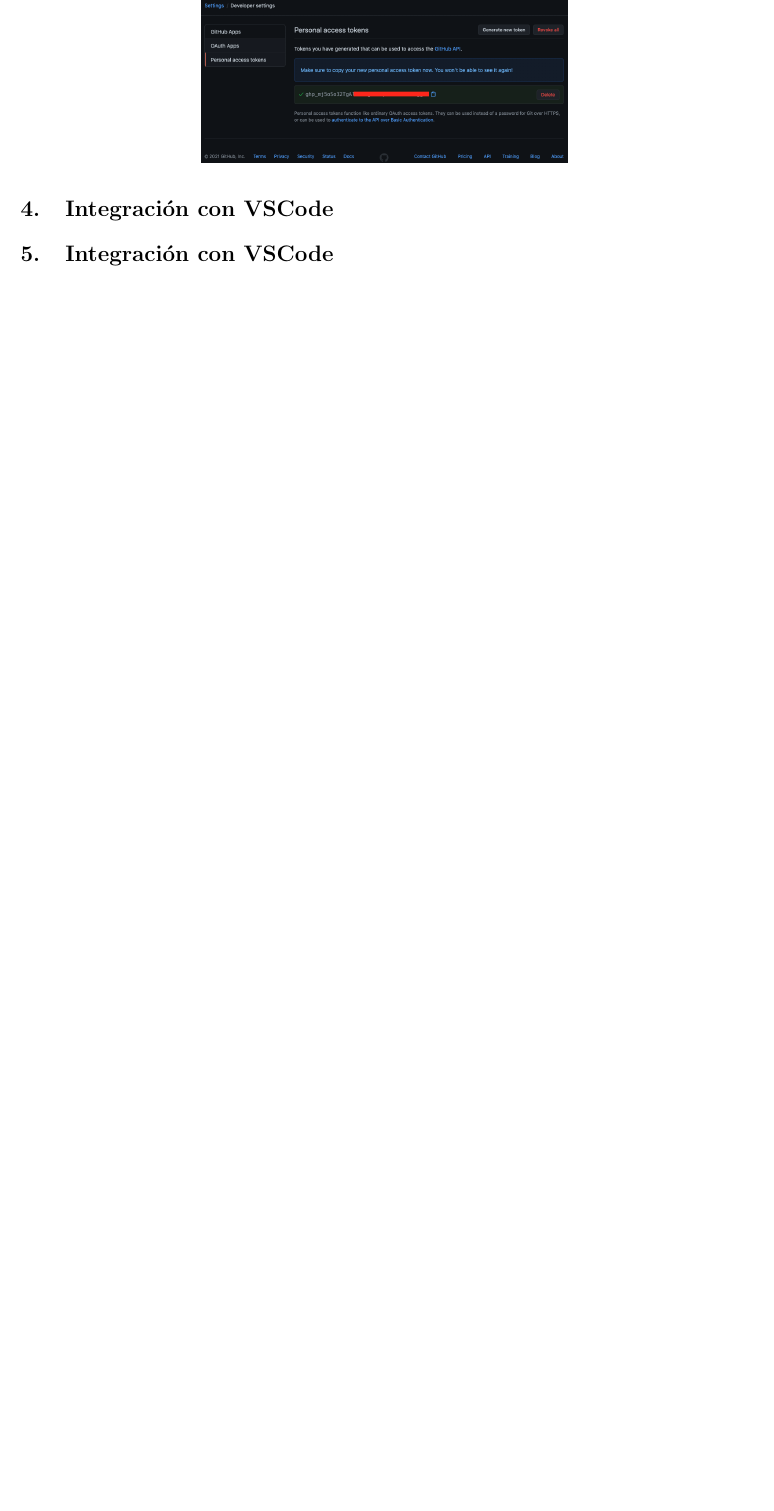
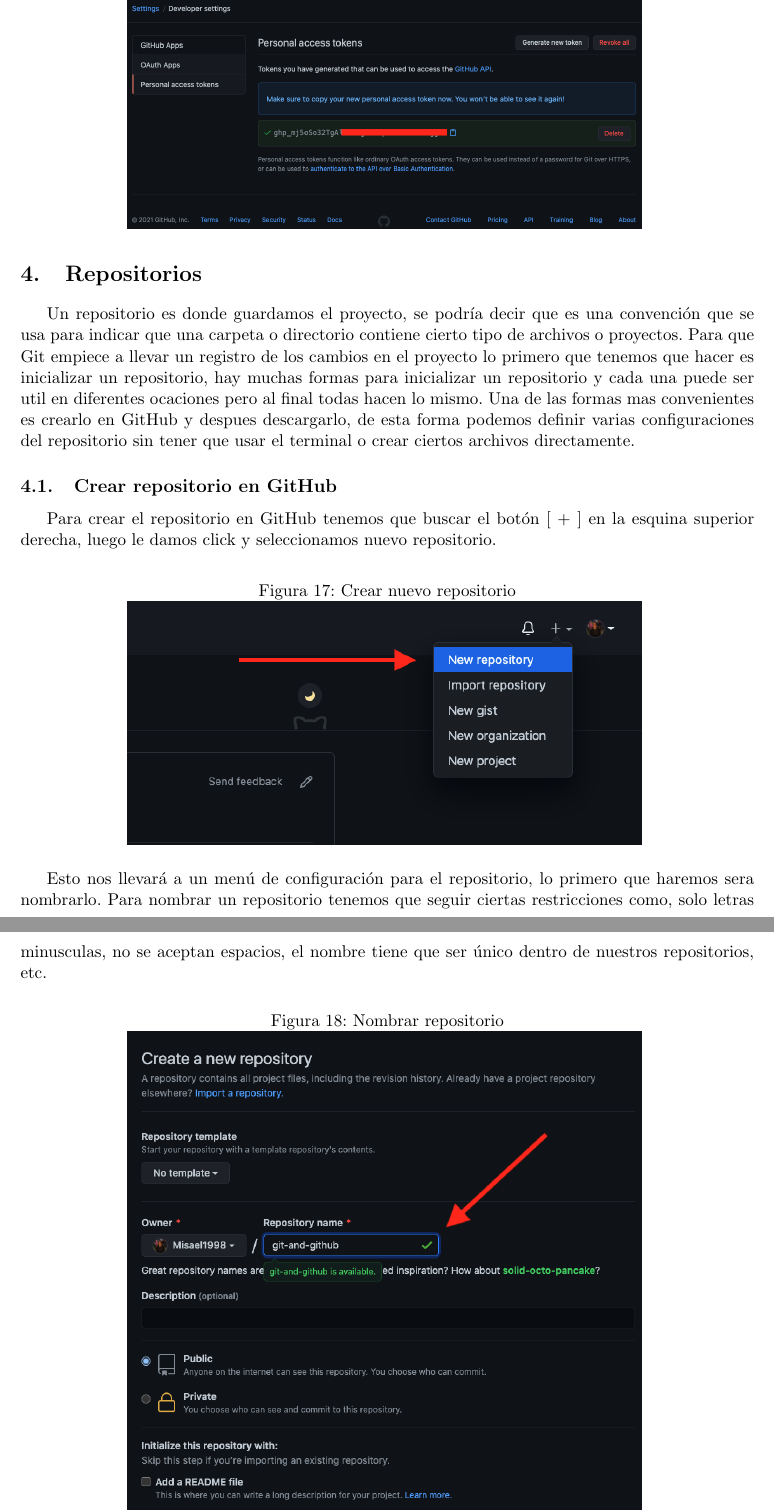
Before and after one commit to Misael1998/git-and-github, a LaTeX document (git.tex): part of page 12 of 12 before the commit and two parts of pages 12 and 13 of 15 after it, the two joined at a grey line, cut at the place of the change, the shorter picture padded with empty space. Compiled offline with pdfLaTeX.

Commit message:
Crear Repositorios#1

```diff
--- a/git.tex
+++ b/git.tex
@@ -240,10 +240,26 @@
 \begin{figure}[H]
   \centering
   \caption{Token generado}
-  \includegraphics[width=0.50\textwidth]{./img/github-tokens-4.png}
+  \includegraphics[width=0.70\textwidth]{./img/github-tokens-4.png}
   \label{fig:github-tokens-4}
 \end{figure}
 
-\section{Integración con VSCode}
+\section{Repositorios}
+Un repositorio es donde guardamos el proyecto, se podría decir que es una convención que se usa para indicar que una carpeta o directorio contiene cierto tipo de archivos o proyectos. Para que Git empiece a llevar un registro de los cambios en el proyecto lo primero que tenemos que hacer es inicializar un repositorio, hay muchas formas para inicializar un repositorio y cada una puede ser util en diferentes ocaciones pero al final todas hacen lo mismo. Una de las formas mas convenientes es crearlo en GitHub y despues descargarlo, de esta forma podemos definir varias configuraciones del repositorio sin tener que usar el terminal o crear ciertos archivos directamente.
 
-\section{Integración con VSCode}
+\subsection{Crear repositorio en GitHub}
+
+Para crear el repositorio en GitHub tenemos que buscar el botón [ + ] en la esquina superior derecha, luego le damos click y seleccionamos nuevo repositorio.
+
+\begin{figure}[H]
+  \centering
+  \caption{Crear nuevo repositorio}
+  \includegraphics[width=0.70\textwidth]{./img/github-new-repo-1.png}
+  \label{fig:github-new-repo-1}
+\end{figure}
+
+Esto nos llevará a un menú de configuración para el repositorio, lo primero que haremos sera nombrarlo. Para nombrar un repositorio tenemos que seguir ciertas restricciones como, solo letras minusculas, no se aceptan espacios, el nombre tiene que ser único dentro de nuestros repositorios, etc.
+
+\begin{figure}[H]
+  \centering
+  \caption{Nombrar repositorio}
```
Also changed, not shown: git.pdf, img/Screen Shot 2021-05-13 at 11.40.11.png (added), img/Screen Shot 2021-05-13 at 11.43.18.png (added), img/github-new-repo-1.png (added), img/github-new-repo-2.png (added), img/github-new-repo-3.png (added), img/github-new-repo-4.png (added), img/github-new-repo-5.png (added), git.tex (36 more changed lines).
